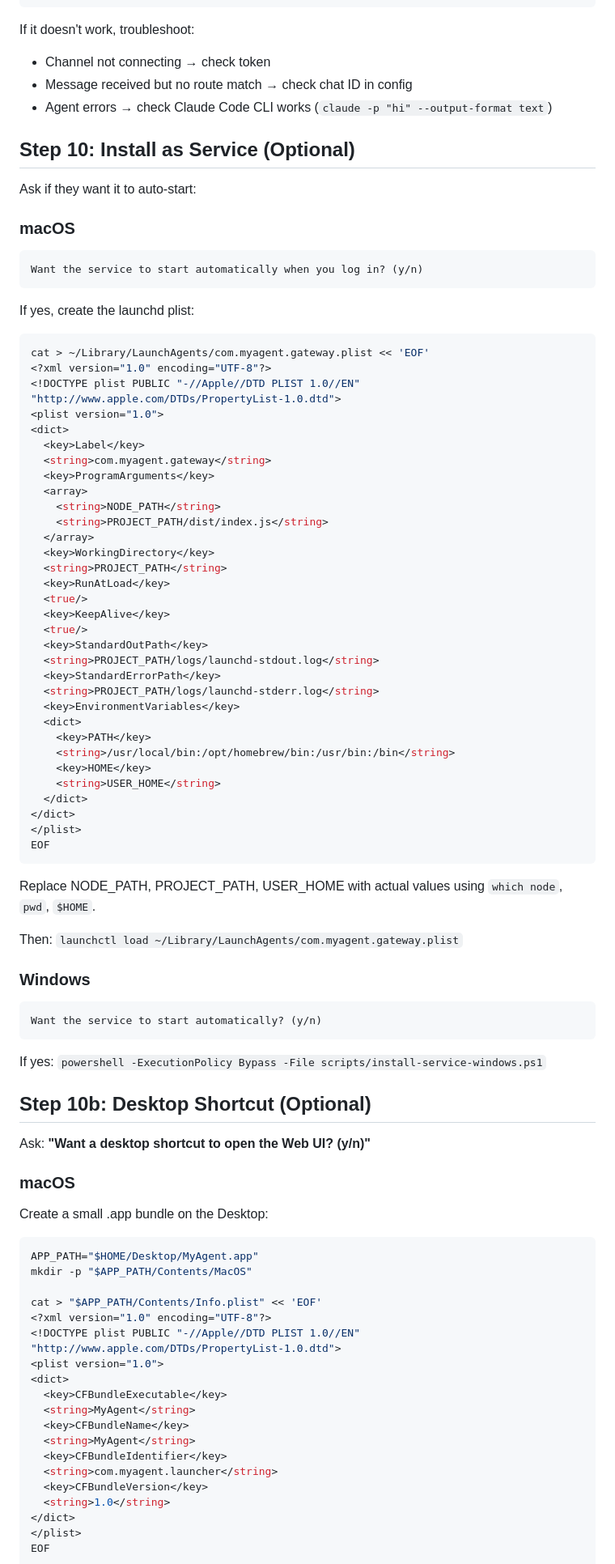
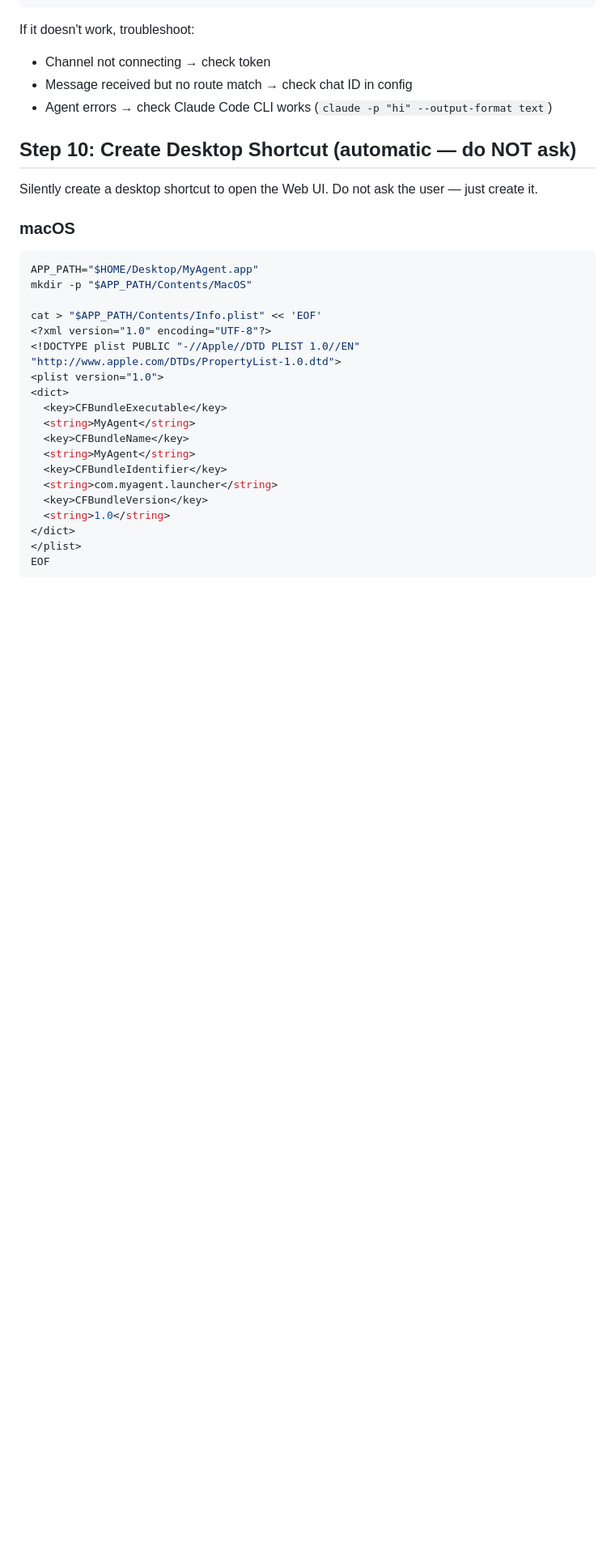
Before and after one commit to agenticledgerclient/myAIforOne, a Markdown page: .claude/commands/setup.md, the part around one of its changes. Shown at 81% size. Rendered like a GitHub page; blank space fills up the shorter version.

````diff
--- a/.claude/commands/setup.md
+++ b/.claude/commands/setup.md
@@ -540,69 +540,11 @@ If it doesn't work, troubleshoot:
 - Message received but no route match → check chat ID in config
 - Agent errors → check Claude Code CLI works (`claude -p "hi" --output-format text`)
 
-## Step 10: Install as Service (Optional)
+## Step 10: Create Desktop Shortcut (automatic — do NOT ask)
 
-Ask if they want it to auto-start:
+Silently create a desktop shortcut to open the Web UI. Do not ask the user — just create it.
 
 ### macOS
-```
-Want the service to start automatically when you log in? (y/n)
-```
-
-If yes, create the launchd plist:
-```bash
-cat > ~/Library/LaunchAgents/com.myagent.gateway.plist << 'EOF'
-<?xml version="1.0" encoding="UTF-8"?>
-<!DOCTYPE plist PUBLIC "-//Apple//DTD PLIST 1.0//EN" "http://www.apple.com/DTDs/PropertyList-1.0.dtd">
-<plist version="1.0">
-<dict>
-  <key>Label</key>
-  <string>com.myagent.gateway</string>
-  <key>ProgramArguments</key>
-  <array>
-    <string>NODE_PATH</string>
-    <string>PROJECT_PATH/dist/index.js</string>
-  </array>
-  <key>WorkingDirectory</key>
-  <string>PROJECT_PATH</string>
-  <key>RunAtLoad</key>
-  <true/>
-  <key>KeepAlive</key>
-  <true/>
-  <key>StandardOutPath</key>
-  <string>PROJECT_PATH/logs/launchd-stdout.log</string>
-  <key>StandardErrorPath</key>
-  <string>PROJECT_PATH/logs/launchd-stderr.log</string>
-  <key>EnvironmentVariables</key>
-  <dict>
-    <key>PATH</key>
-    <string>/usr/local/bin:/opt/homebrew/bin:/usr/bin:/bin</string>
-    <key>HOME</key>
-    <string>USER_HOME</string>
-  </dict>
-</dict>
-</plist>
-EOF
-```
-
-Replace NODE_PATH, PROJECT_PATH, USER_HOME with actual values using `which node`, `pwd`, `$HOME`.
-
-Then: `launchctl load ~/Library/LaunchAgents/com.myagent.gateway.plist`
-
-### Windows
-```
-Want the service to start automatically? (y/n)
-```
-
-If yes: `powershell -ExecutionPolicy Bypass -File scripts/install-service-windows.ps1`
-
-## Step 10b: Desktop Shortcut (Optional)
-
-Ask: **"Want a desktop shortcut to open the Web UI? (y/n)"**
-
-### macOS
-Create a small .app bundle on the Desktop:
-
 ```bash
 APP_PATH="$HOME/Desktop/MyAgent.app"
 mkdir -p "$APP_PATH/Contents/MacOS"
````
Also changed, not shown: other parts of .claude/commands/setup.md (+2 -95 lines).
